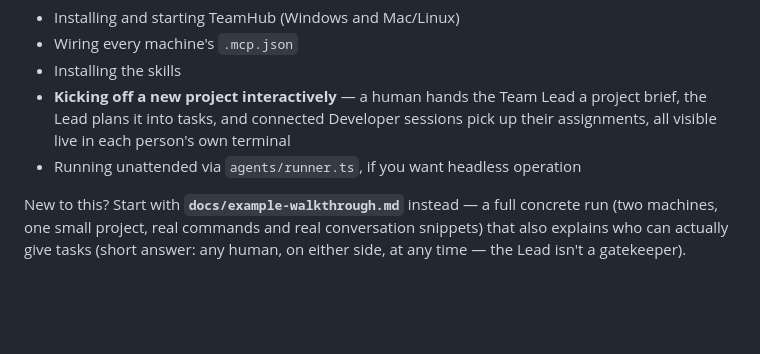
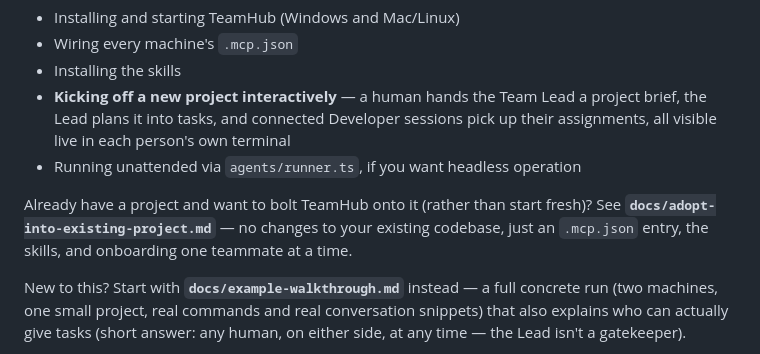
Before and after one commit to masterdeepak15/claude-team-protocol, a Markdown page: README.md, the part around the change. GitHub-like rendering; blank space fills up the shorter version.

Commit message:
docs: add guide for adopting TeamHub into an existing project with multiple teammates

```diff
--- a/README.md
+++ b/README.md
@@ -52,6 +52,11 @@ including:
   terminal
 - Running unattended via `agents/runner.ts`, if you want headless operation
 
+Already have a project and want to bolt TeamHub onto it (rather than start
+fresh)? See **`docs/adopt-into-existing-project.md`** — no changes to your
+existing codebase, just an `.mcp.json` entry, the skills, and onboarding
+one teammate at a time.
+
 New to this? Start with **`docs/example-walkthrough.md`** instead — a full
 concrete run (two machines, one small project, real commands and real
 conversation snippets) that also explains who can actually give tasks
```
Also changed, not shown: docs/adopt-into-existing-project.md (added, +117 -0 lines).
